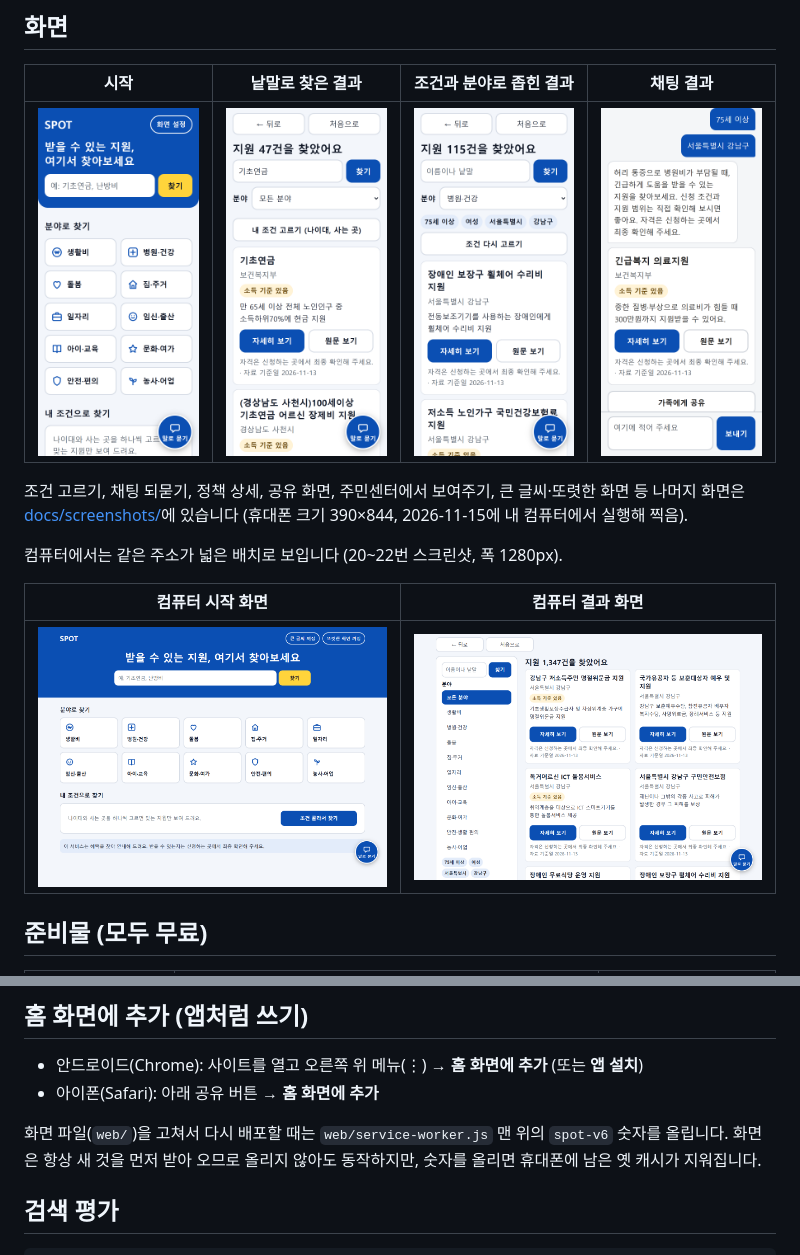
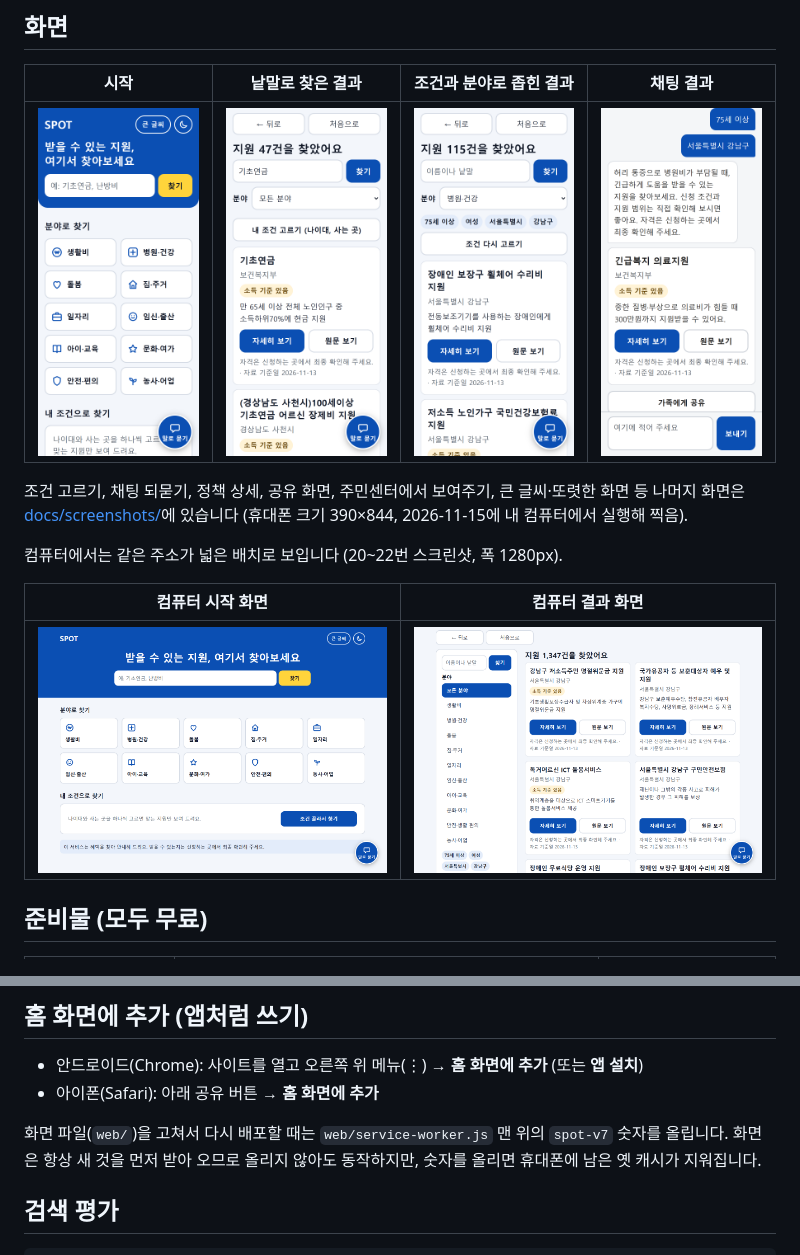
Before and after one commit to ginjuns/SPOT, a Markdown page: README.md, 2 parts joined by grey strips. Drawn GitHub-style; pictures changed too: docs/screenshots/01-시작-화면.png, docs/screenshots/20-컴퓨터-시작-화면.png.

```diff
--- a/README.md
+++ b/README.md
@@ -135,7 +135,7 @@ python scripts/load_regions.py
 - 안드로이드(Chrome): 사이트를 열고 오른쪽 위 메뉴(⋮) → **홈 화면에 추가** (또는 **앱 설치**)
 - 아이폰(Safari): 아래 공유 버튼 → **홈 화면에 추가**
 
-화면 파일(`web/`)을 고쳐서 다시 배포할 때는 `web/service-worker.js` 맨 위의 `spot-v6` 숫자를 올립니다.
+화면 파일(`web/`)을 고쳐서 다시 배포할 때는 `web/service-worker.js` 맨 위의 `spot-v7` 숫자를 올립니다.
 화면은 항상 새 것을 먼저 받아 오므로 올리지 않아도 동작하지만, 숫자를 올리면 휴대폰에 남은 옛 캐시가 지워집니다.
 
 ## 검색 평가
```
Also changed, not shown: PROJECT_SPEC.md (+4 -3 lines), docs/user_test.md (+1 -1 lines), docs/screenshots/14-큰-글씨.png, docs/screenshots/15-큰-글씨-또렷한-화면.png, 4 other files.
